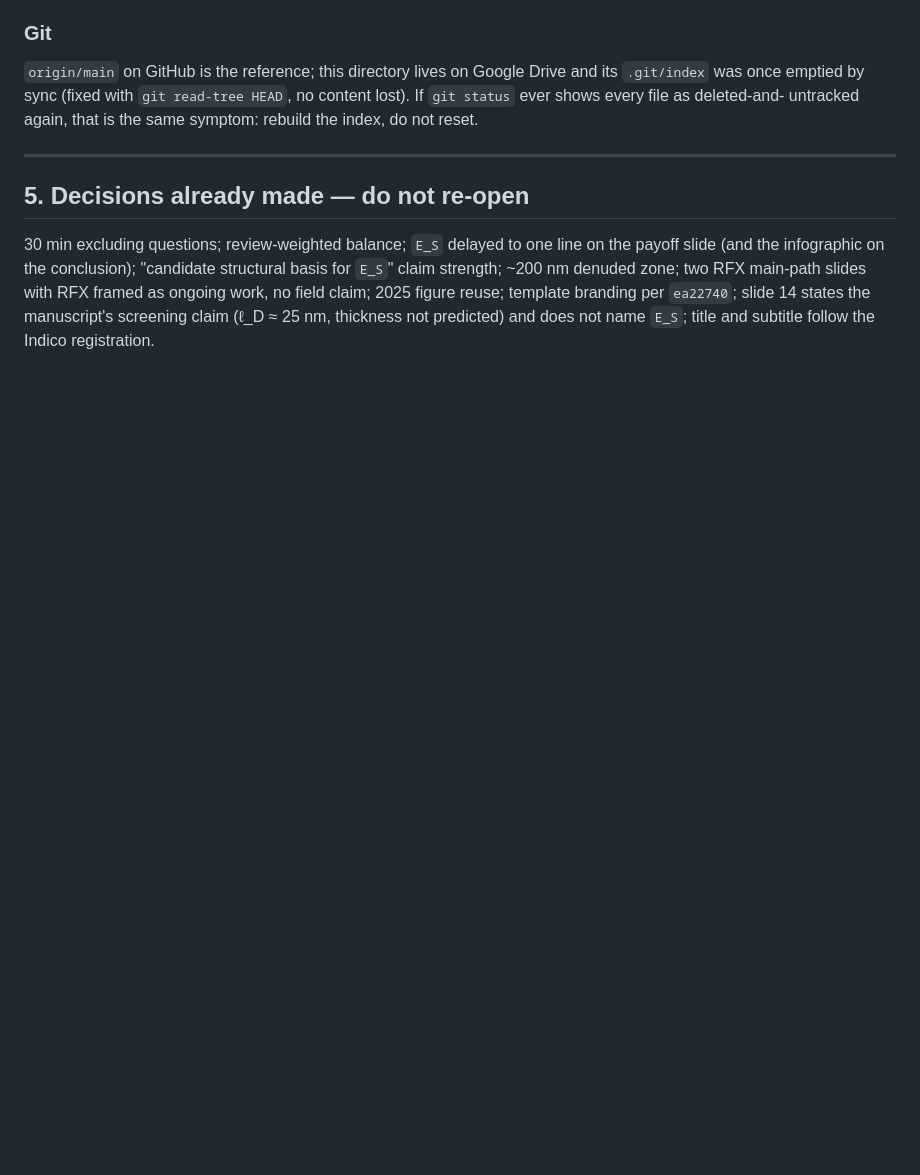
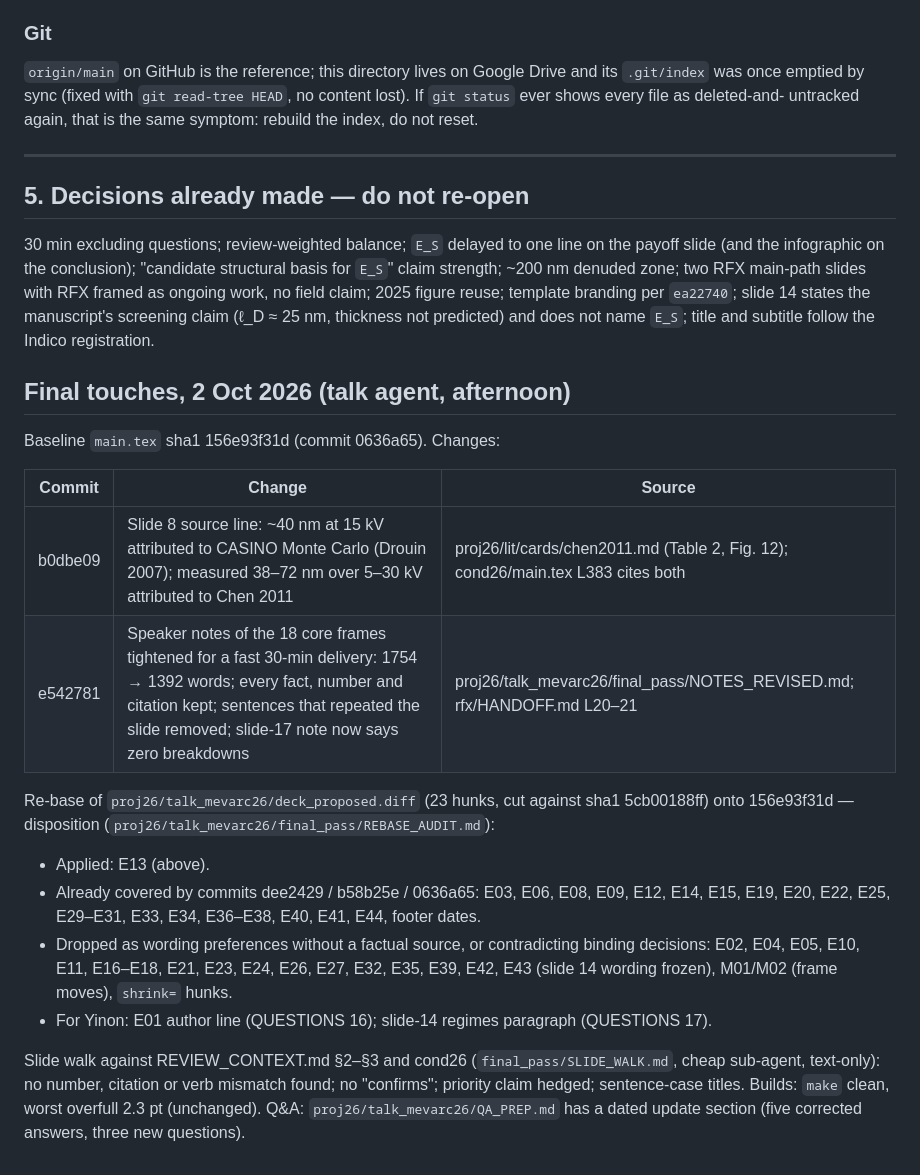
Before and after one commit to yinona/mevarc26, a Markdown page: HANDOFF.md, the part around the change. Drawn GitHub-style; blank space fills up the shorter version.

```diff
--- a/HANDOFF.md
+++ b/HANDOFF.md
@@ -282,3 +282,20 @@ main-path slides with RFX framed as ongoing work, no field claim; 2025 figure
 reuse; template branding per `ea22740`; slide 14 states the manuscript's
 screening claim (ℓ_D ≈ 25 nm, thickness not predicted) and does not name `E_S`;
 title and subtitle follow the Indico registration.
+
+## Final touches, 2 Oct 2026 (talk agent, afternoon)
+
+Baseline `main.tex` sha1 156e93f31d (commit 0636a65). Changes:
+
+| Commit | Change | Source |
+|---|---|---|
+| b0dbe09 | Slide 8 source line: ~40 nm at 15 kV attributed to CASINO Monte Carlo (Drouin 2007); measured 38–72 nm over 5–30 kV attributed to Chen 2011 | proj26/lit/cards/chen2011.md (Table 2, Fig. 12); cond26/main.tex L383 cites both |
+| e542781 | Speaker notes of the 18 core frames tightened for a fast 30-min delivery: 1754 → 1392 words; every fact, number and citation kept; sentences that repeated the slide removed; slide-17 note now says zero breakdowns | proj26/talk_mevarc26/final_pass/NOTES_REVISED.md; rfx/HANDOFF.md L20–21 |
+
+Re-base of `proj26/talk_mevarc26/deck_proposed.diff` (23 hunks, cut against sha1 5cb00188ff) onto 156e93f31d — disposition (`proj26/talk_mevarc26/final_pass/REBASE_AUDIT.md`):
+- Applied: E13 (above).
+- Already covered by commits dee2429 / b58b25e / 0636a65: E03, E06, E08, E09, E12, E14, E15, E19, E20, E22, E25, E29–E31, E33, E34, E36–E38, E40, E41, E44, footer dates.
+- Dropped as wording preferences without a factual source, or contradicting binding decisions: E02, E04, E05, E10, E11, E16–E18, E21, E23, E24, E26, E27, E32, E35, E39, E42, E43 (slide 14 wording frozen), M01/M02 (frame moves), `shrink=` hunks.
+- For Yinon: E01 author line (QUESTIONS 16); slide-14 regimes paragraph (QUESTIONS 17).
+
+Slide walk against REVIEW_CONTEXT.md §2–§3 and cond26 (`final_pass/SLIDE_WALK.md`, cheap sub-agent, text-only): no number, citation or verb mismatch found; no "confirms"; priority claim hedged; sentence-case titles. Builds: `make` clean, worst overfull 2.3 pt (unchanged). Q&A: `proj26/talk_mevarc26/QA_PREP.md` has a dated update section (five corrected answers, three new questions).
```
Also changed, not shown: QUESTIONS.md (+6 -0 lines).
